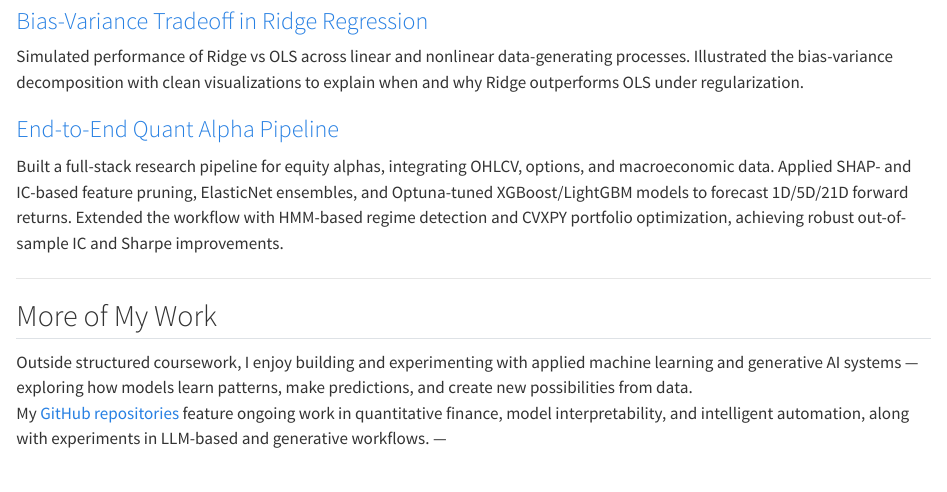
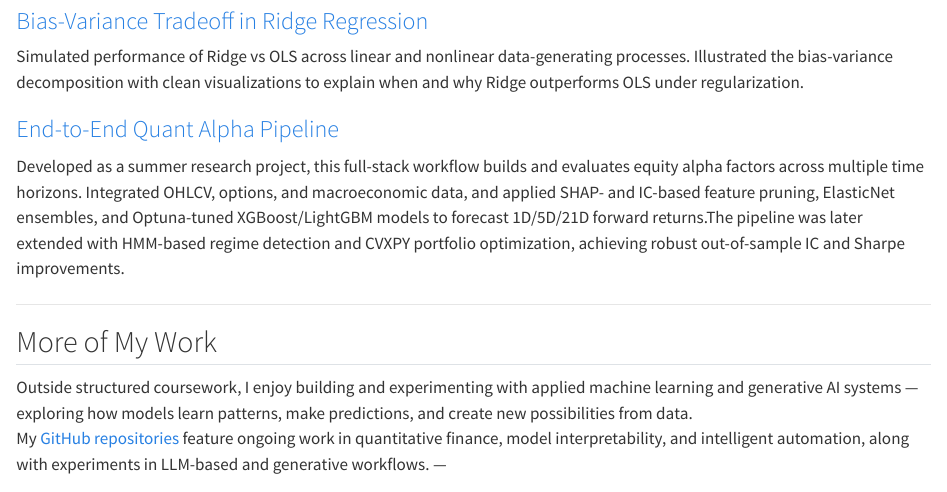
Before and after one commit to srijith-reddy/Statistical-Learning-for-Data-Mining-Projects, a Quarto document (index.qmd): the page in a window 1100 px wide, from 640 px down. Rendered offline with R 4.5, knitr and Pandoc in place of Quarto, with nearby package versions.

Commit message:
Update project description in index.qmd
Revised the description of the End-to-End Quant Alpha Pipeline to include project context and clarify the workflow.

```diff
--- a/index.qmd
+++ b/index.qmd
@@ -28,7 +28,8 @@ Developed a fairness-aware ensemble model (FairStacks) to predict NBA draft sele
 Simulated performance of Ridge vs OLS across linear and nonlinear data-generating processes. Illustrated the bias-variance decomposition with clean visualizations to explain when and why Ridge outperforms OLS under regularization.
 
 ### [End-to-End Quant Alpha Pipeline](project4.qmd)
-Built a full-stack research pipeline for equity alphas, integrating OHLCV, options, and macroeconomic data. Applied SHAP- and IC-based feature pruning, ElasticNet ensembles, and Optuna-tuned XGBoost/LightGBM models to forecast 1D/5D/21D forward returns. Extended the workflow with HMM-based regime detection and CVXPY portfolio optimization, achieving robust out-of-sample IC and Sharpe improvements.
+Developed as a summer research project, this full-stack workflow builds and evaluates equity alpha factors across multiple time horizons. Integrated OHLCV, options, and macroeconomic data, and applied SHAP- and IC-based feature pruning, ElasticNet ensembles, and Optuna-tuned XGBoost/LightGBM models to forecast 1D/5D/21D forward returns.The pipeline was later extended with HMM-based regime detection and CVXPY portfolio optimization, achieving robust out-of-sample IC and Sharpe improvements.
+
 
 ---
 
```
